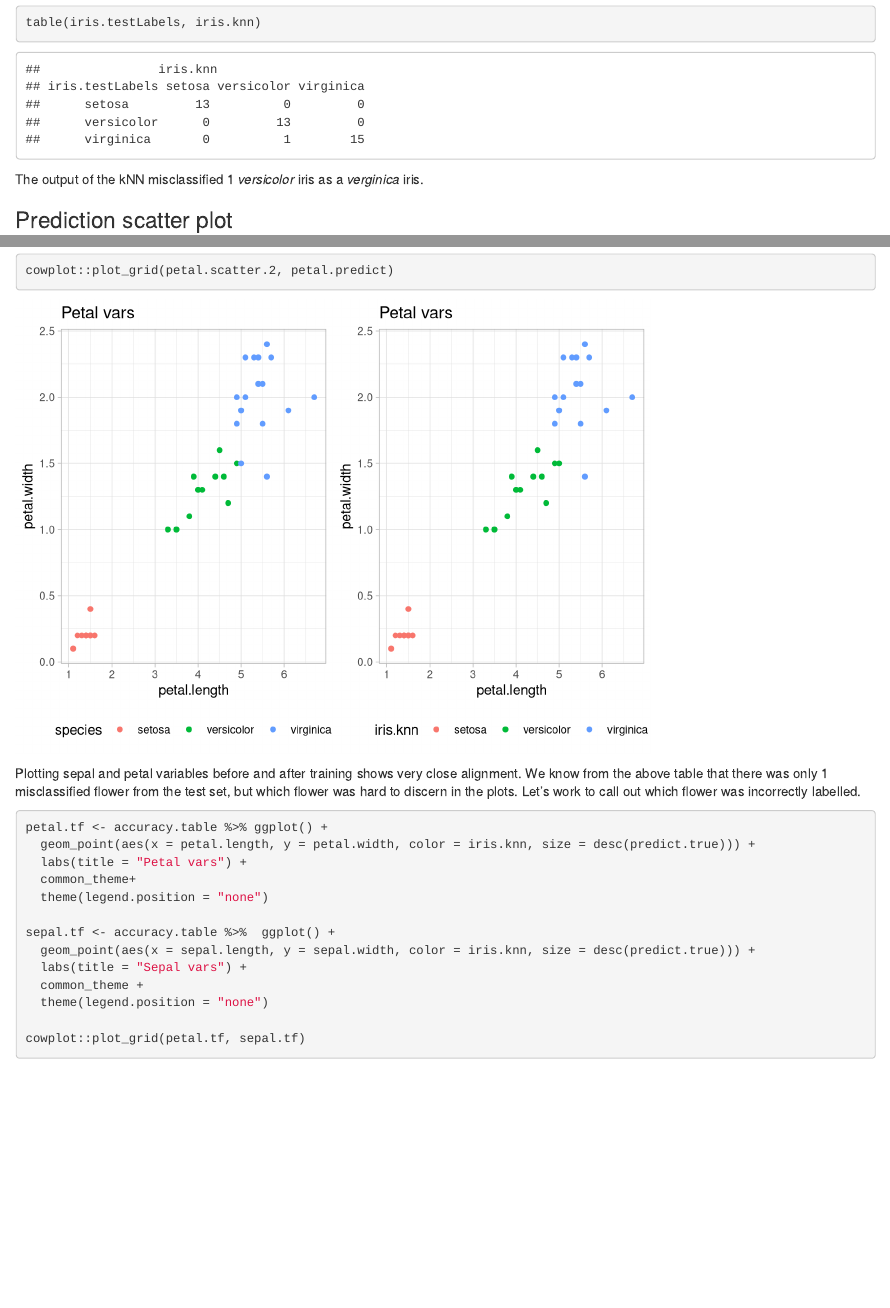
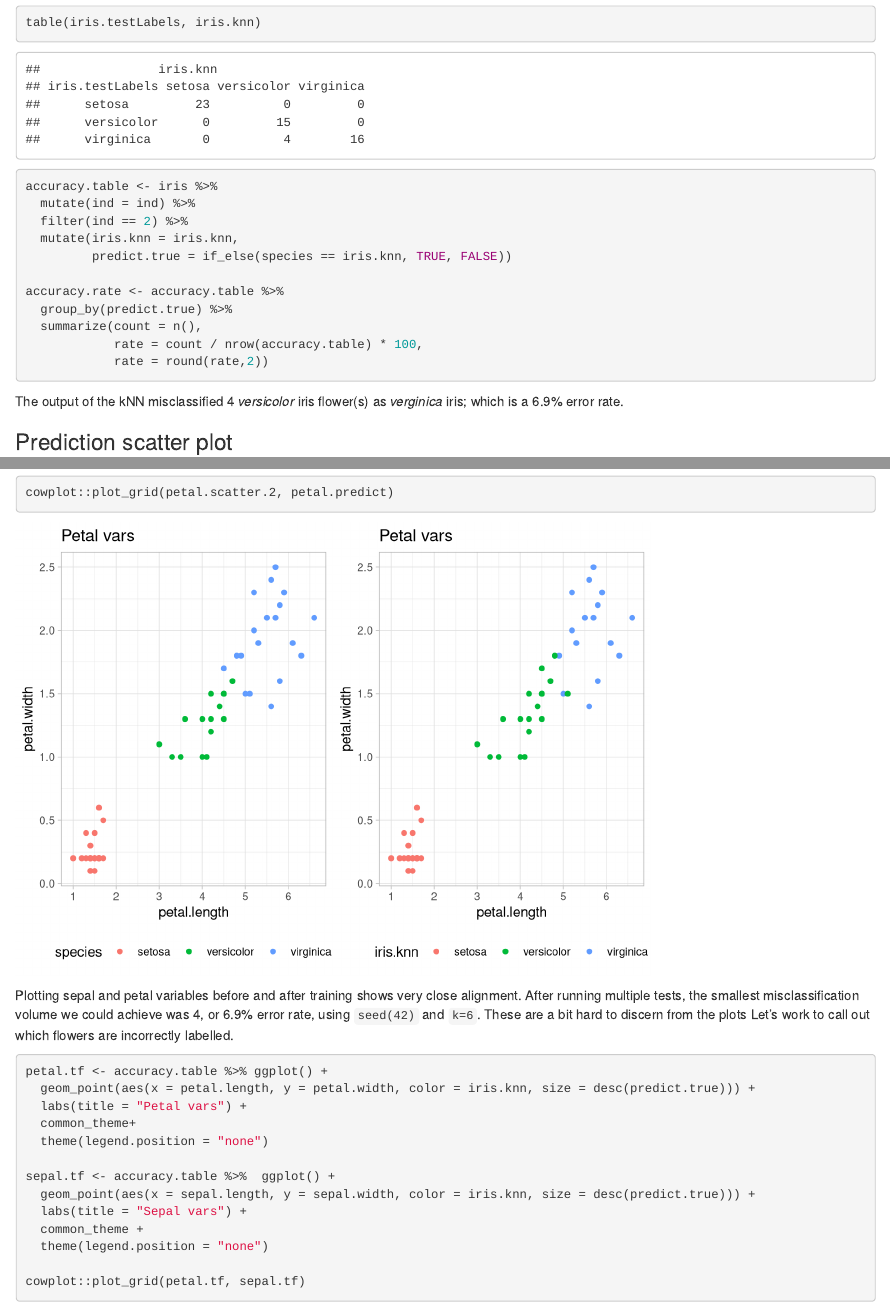
Before and after one commit to jasongrahn/da410_hw, an R Markdown document (project4/da410_project4.Rmd): the page in a window 1100 px wide, from 4510 px down, and a second part further down, joined at a grey line. Rendered offline with R 4.5, knitr and Pandoc, with nearby package versions; both versions are drawn in the output format of the newer one; drawn as R Markdown's standard HTML page in place of the format the file asks for; some code elsewhere in the file could not run offline.

Commit message:
final output with k=4

````diff
--- a/project4/da410_project4.Rmd
+++ b/project4/da410_project4.Rmd
@@ -2,7 +2,7 @@
 title: "da410_project4_grahn"
 author: "Jason Grahn"
 date: "2/7/2019"
-output: github_document
+output: word_document
 ---
 
 ```{r setup, include=FALSE}
@@ -147,19 +147,26 @@ table(iris.knn)
 
 ```{r accuracy table}
 table(iris.testLabels, iris.knn)
-```
 
-The output of the kNN misclassified 1 _versicolor_ iris as a _verginica_ iris.
-
-### Prediction scatter plot
-
-```{r}
 accuracy.table <- iris %>%
   mutate(ind = ind) %>%
   filter(ind == 2) %>%
   mutate(iris.knn = iris.knn,
          predict.true = if_else(species == iris.knn, TRUE, FALSE))
 
+accuracy.rate <- accuracy.table %>%
+  group_by(predict.true) %>%
+  summarize(count = n(),
+            rate = count / nrow(accuracy.table) * 100,
+            rate = round(rate,2))
+
+```
+
+The output of the kNN misclassified `r accuracy.rate$count[1]` _versicolor_ iris flower(s) as _verginica_ iris; which is a `r accuracy.rate$rate[1]`% error rate.
+
+### Prediction scatter plot
+
+```{r}
 sepal.scatter.2 <- accuracy.table %>% ggplot() +
   geom_point(aes(x = sepal.length, y = sepal.width, color = species)) +
   labs(title = "Sepal vars") +
@@ -184,7 +191,7 @@ cowplot::plot_grid(sepal.scatter.2, sepal.predict)
 cowplot::plot_grid(petal.scatter.2, petal.predict)
 ```
 
-Plotting sepal and petal variables before and after training shows very close alignment. We know from the above table that there was only 1 misclassified flower from the test set, but which flower was hard to discern in the plots. Let's work to call out which flower was incorrectly labelled.
+Plotting sepal and petal variables before and after training shows very close alignment. After running multiple tests, the smallest misclassification volume we could achieve was `r accuracy.rate$count[1]`, or `r accuracy.rate$rate[1]`% error rate, using `seed(42)` and `k=6`. These are a bit hard to discern from the plots Let's work to call out which flowers are incorrectly labelled.
 
 ```{r}
 petal.tf <- accuracy.table %>% ggplot() +
````
Also changed, not shown: project4/da410_project4.md, project4/da410_project4.Rmd (6 more changed lines), 7 other files.
